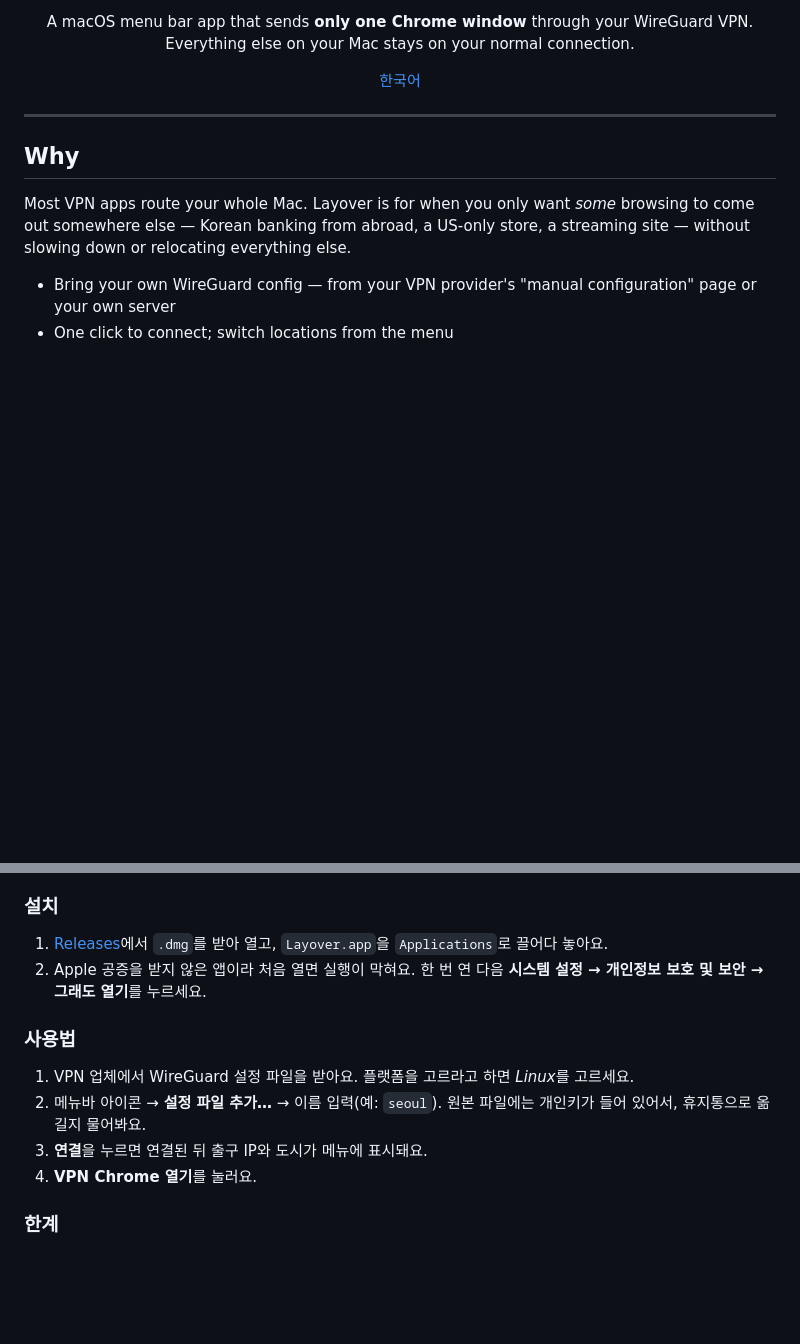
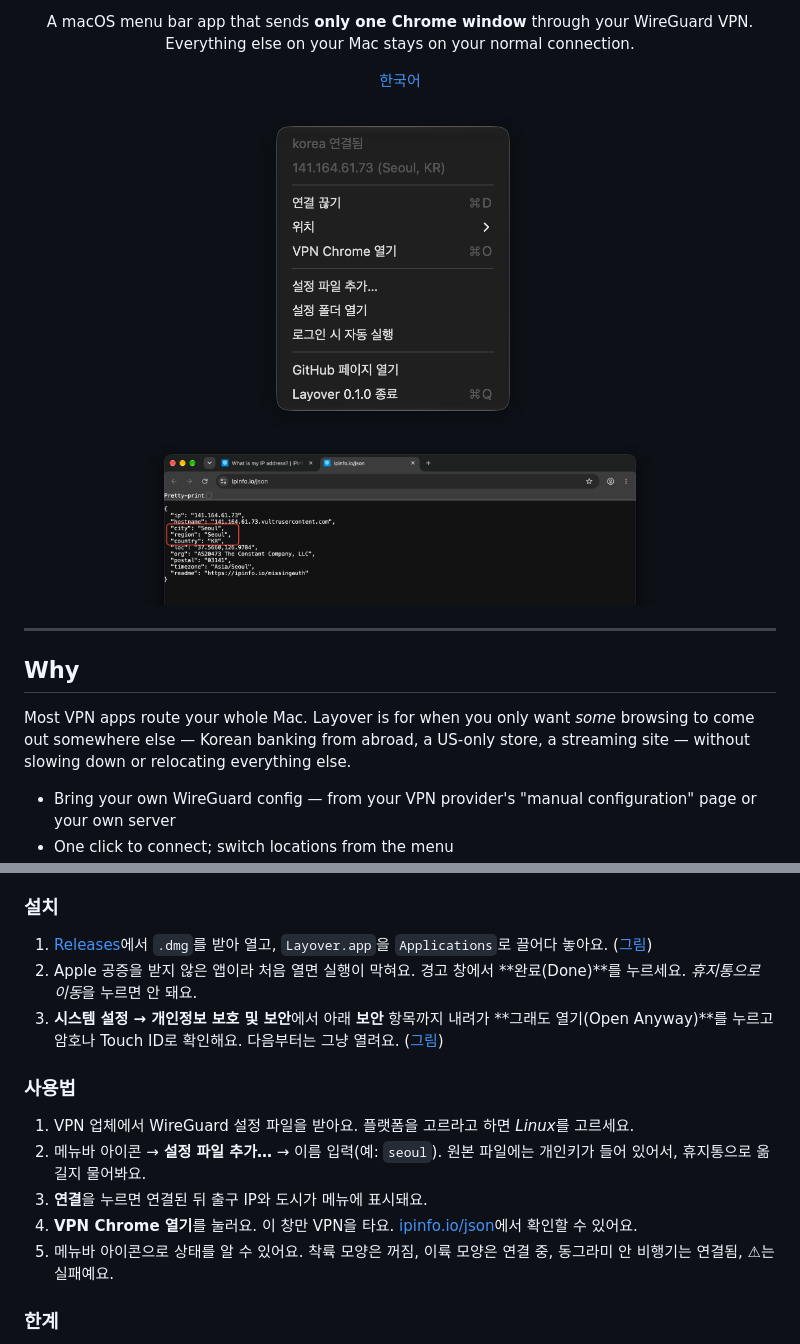
Before and after one commit to J1wanSeo/layover, a Markdown page: README.md, 2 parts joined by grey strips. Drawn GitHub-style; pictures changed too: docs/images/menu.png (added), docs/images/vpn-chrome.png (added); blank space fills up the shorter version.

```diff
--- a/README.md
+++ b/README.md
@@ -8,6 +8,12 @@ Everything else on your Mac stays on your normal connection.
 </p>
 
 <p align="center"><a href="#한국어">한국어</a></p>
+
+<p align="center">
+  <img src="docs/images/menu.png" width="280" alt="Layover menu, connected to Seoul">
+  &nbsp;&nbsp;
+  <img src="docs/images/vpn-chrome.png" width="520" alt="VPN Chrome window showing a Seoul exit IP">
+</p>
 
 ---
 
@@ -118,14 +137,16 @@ subscribe to, and follow their terms.
 - 관리자 권한이나 Apple 개발자 계정이 필요 없어요.
 
 ### 설치
-1. [Releases](https://github.com/J1wanSeo/layover/releases)에서 `.dmg`를 받아 열고, `Layover.app`을 `Applications`로 끌어다 놓아요.
-2. Apple 공증을 받지 않은 앱이라 처음 열면 실행이 막혀요. 한 번 연 다음 **시스템 설정 → 개인정보 보호 및 보안 → 그래도 열기**를 누르세요.
+1. [Releases](https://github.com/J1wanSeo/layover/releases)에서 `.dmg`를 받아 열고, `Layover.app`을 `Applications`로 끌어다 놓아요. ([그림](#1-drag-to-applications))
+2. Apple 공증을 받지 않은 앱이라 처음 열면 실행이 막혀요. 경고 창에서 **완료(Done)**를 누르세요. *휴지통으로 이동*을 누르면 안 돼요.
+3. **시스템 설정 → 개인정보 보호 및 보안**에서 아래 **보안** 항목까지 내려가 **그래도 열기(Open Anyway)**를 누르고 암호나 Touch ID로 확인해요. 다음부터는 그냥 열려요. ([그림](#2-allow-it-to-open-first-launch-only))
 
 ### 사용법
 1. VPN 업체에서 WireGuard 설정 파일을 받아요. 플랫폼을 고르라고 하면 *Linux*를 고르세요.
 2. 메뉴바 아이콘 → **설정 파일 추가…** → 이름 입력(예: `seoul`). 원본 파일에는 개인키가 들어 있어서, 휴지통으로 옮길지 물어봐요.
 3. **연결**을 누르면 연결된 뒤 출구 IP와 도시가 메뉴에 표시돼요.
-4. **VPN Chrome 열기**를 눌러요.
+4. **VPN Chrome 열기**를 눌러요. 이 창만 VPN을 타요. [ipinfo.io/json](https://ipinfo.io/json)에서 확인할 수 있어요.
+5. 메뉴바 아이콘으로 상태를 알 수 있어요. 착륙 모양은 꺼짐, 이륙 모양은 연결 중, 동그라미 안 비행기는 연결됨, ⚠︎는 실패예요.
 
 ### 한계
 - Chrome 전용이에요. KakaoTalk처럼 프록시 설정이 없는 앱은 VPN으로 보낼 수 없어요.
```
Also changed, not shown: other parts of README.md (+26 -13 lines), docs/images/gatekeeper-blocked.png (added), docs/images/install-dmg.png (added), docs/images/open-anyway.png (added), docs/images/states.png (added).
